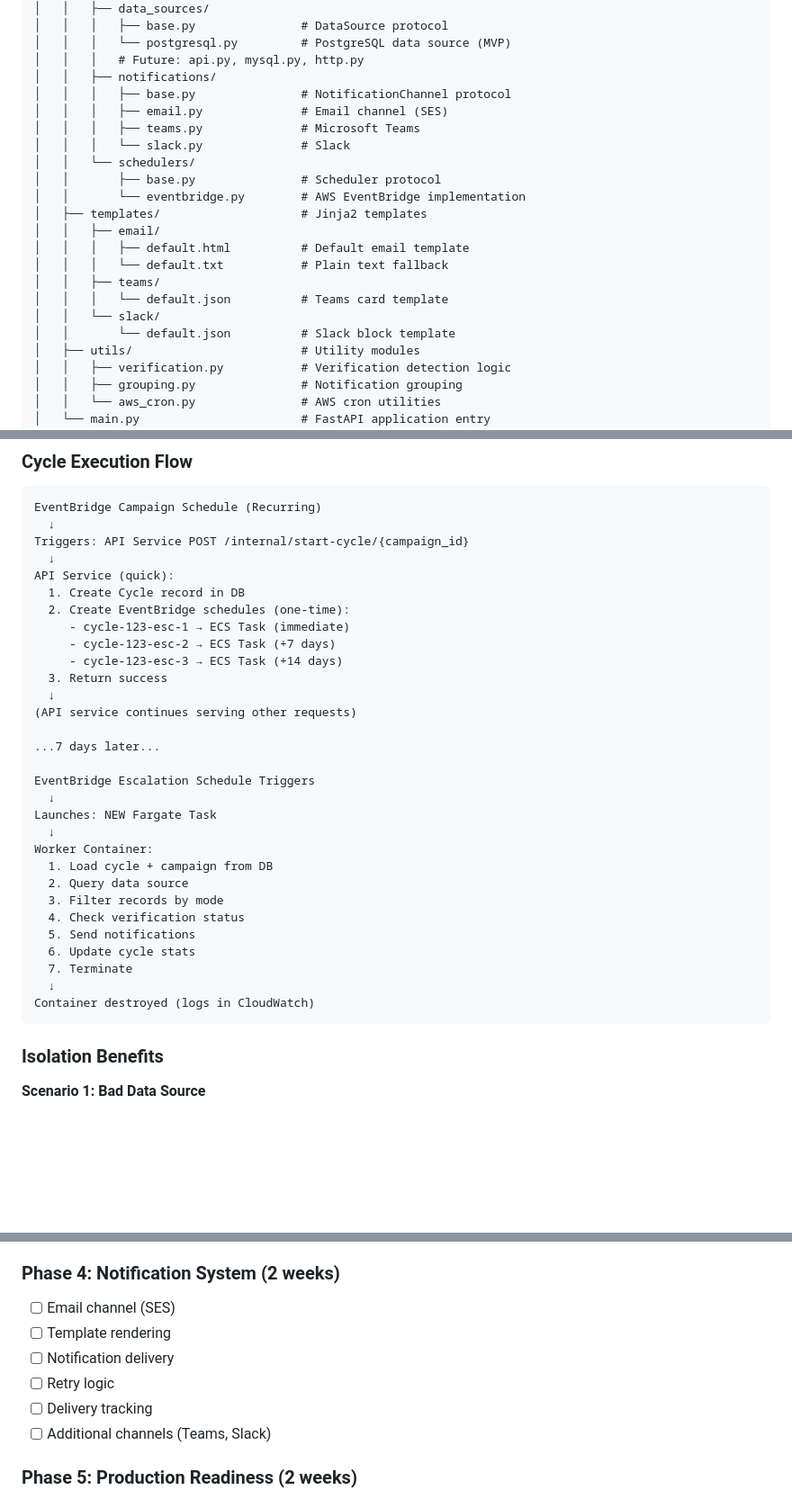
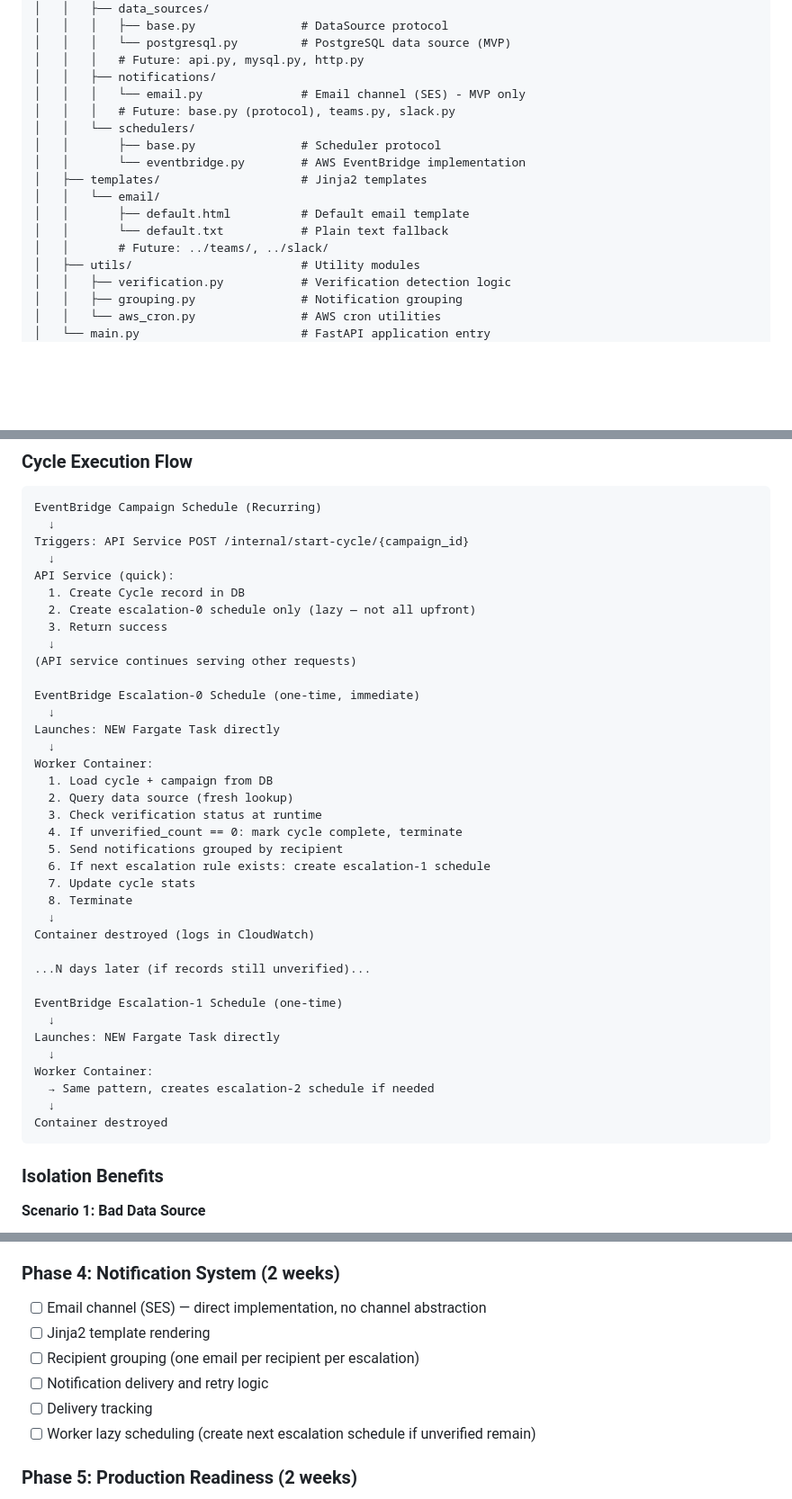
Before and after one commit to crodenas/echo, a Markdown page: docs/implementation-plan.md, 3 parts joined by grey strips. Shown at 90% size. GitHub-like rendering; blank space fills up the shorter version.

````diff
--- a/docs/implementation-plan.md
+++ b/docs/implementation-plan.md
@@ -92,21 +90,16 @@ echo/
 │   │   │   └── postgresql.py         # PostgreSQL data source (MVP)
 │   │   │   # Future: api.py, mysql.py, http.py
 │   │   ├── notifications/
-│   │   │   ├── base.py               # NotificationChannel protocol
-│   │   │   ├── email.py              # Email channel (SES)
-│   │   │   ├── teams.py              # Microsoft Teams
-│   │   │   └── slack.py              # Slack
+│   │   │   └── email.py              # Email channel (SES) - MVP only
+│   │   │   # Future: base.py (protocol), teams.py, slack.py
 │   │   └── schedulers/
 │   │       ├── base.py               # Scheduler protocol
 │   │       └── eventbridge.py        # AWS EventBridge implementation
 │   ├── templates/                    # Jinja2 templates
-│   │   ├── email/
-│   │   │   ├── default.html          # Default email template
-│   │   │   └── default.txt           # Plain text fallback
-│   │   ├── teams/
-│   │   │   └── default.json          # Teams card template
-│   │   └── slack/
-│   │       └── default.json          # Slack block template
+│   │   └── email/
+│   │       ├── default.html          # Default email template
+│   │       └── default.txt           # Plain text fallback
+│   │       # Future: ../teams/, ../slack/
 │   ├── utils/                        # Utility modules
 │   │   ├── verification.py           # Verification detection logic
 │   │   ├── grouping.py               # Notification grouping
@@ -454,30 +447,37 @@ Triggers: API Service POST /internal/start-cycle/{campaign_id}
   ↓
 API Service (quick):
   1. Create Cycle record in DB
-  2. Create EventBridge schedules (one-time):
-     - cycle-123-esc-1 → ECS Task (immediate)
-     - cycle-123-esc-2 → ECS Task (+7 days)
-     - cycle-123-esc-3 → ECS Task (+14 days)
+  2. Create escalation-0 schedule only (lazy — not all upfront)
   3. Return success
   ↓
 (API service continues serving other requests)
 
-...7 days later...
-
-EventBridge Escalation Schedule Triggers
+EventBridge Escalation-0 Schedule (one-time, immediate)
   ↓
-Launches: NEW Fargate Task
+Launches: NEW Fargate Task directly
   ↓
 Worker Container:
   1. Load cycle + campaign from DB
-  2. Query data source
-  3. Filter records by mode
-  4. Check verification status
-  5. Send notifications
-  6. Update cycle stats
-  7. Terminate
+  2. Query data source (fresh lookup)
+  3. Check verification status at runtime
+  4. If unverified_count == 0: mark cycle complete, terminate
+  5. Send notifications grouped by recipient
+  6. If next escalation rule exists: create escalation-1 schedule
+  7. Update cycle stats
+  8. Terminate
   ↓
 Container destroyed (logs in CloudWatch)
+
+...N days later (if records still unverified)...
+
+EventBridge Escalation-1 Schedule (one-time)
+  ↓
+Launches: NEW Fargate Task directly
+  ↓
+Worker Container:
+  → Same pattern, creates escalation-2 schedule if needed
+  ↓
+Container destroyed
 ```
 
 ### Isolation Benefits
@@ -1006,12 +1006,12 @@ class CampaignResponse(BaseModel):
 - [ ] Notification queue builder
 
 ### Phase 4: Notification System (2 weeks)
-- [ ] Email channel (SES)
-- [ ] Template rendering
-- [ ] Notification delivery
-- [ ] Retry logic
+- [ ] Email channel (SES) — direct implementation, no channel abstraction
+- [ ] Jinja2 template rendering
+- [ ] Recipient grouping (one email per recipient per escalation)
+- [ ] Notification delivery and retry logic
 - [ ] Delivery tracking
-- [ ] Additional channels (Teams, Slack)
+- [ ] Worker lazy scheduling (create next escalation schedule if unverified remain)
 
 ### Phase 5: Production Readiness (2 weeks)
 - [ ] AWS EventBridge integration
````
Also changed, not shown: other parts of docs/implementation-plan.md (+23 -80 lines), docs/roadmap.md (+37 -34 lines).
